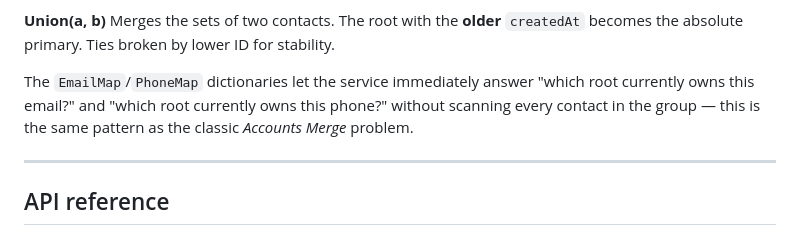
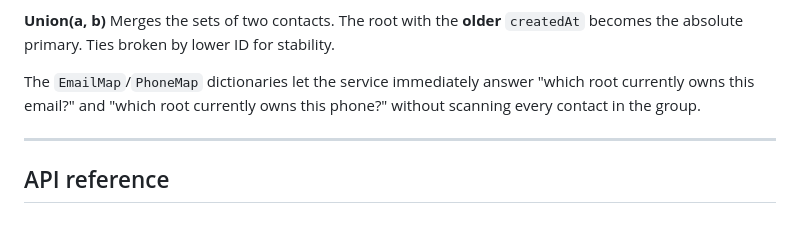
Before and after one commit to nathanmathewv/IdentityLinkageEngine, a Markdown page: README.md, the part around the change. Drawn GitHub-style.

```diff
--- a/README.md
+++ b/README.md
@@ -57,7 +57,7 @@ Standard path-compressed Find. The DB enforces depth-1 chains (secondaries alway
 **Union(a, b)**
 Merges the sets of two contacts. The root with the **older** `createdAt` becomes the absolute primary. Ties broken by lower ID for stability.
 
-The `EmailMap`/`PhoneMap` dictionaries let the service immediately answer "which root currently owns this email?" and "which root currently owns this phone?" without scanning every contact in the group — this is the same pattern as the classic *Accounts Merge* problem.
+The `EmailMap`/`PhoneMap` dictionaries let the service immediately answer "which root currently owns this email?" and "which root currently owns this phone?" without scanning every contact in the group.
 
 ---
 
```
